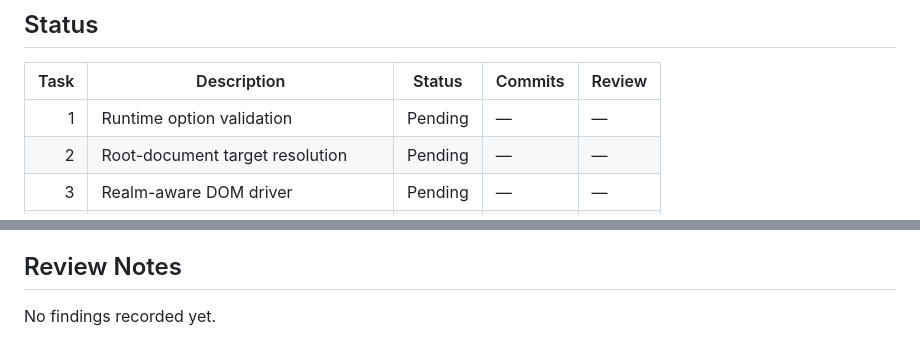
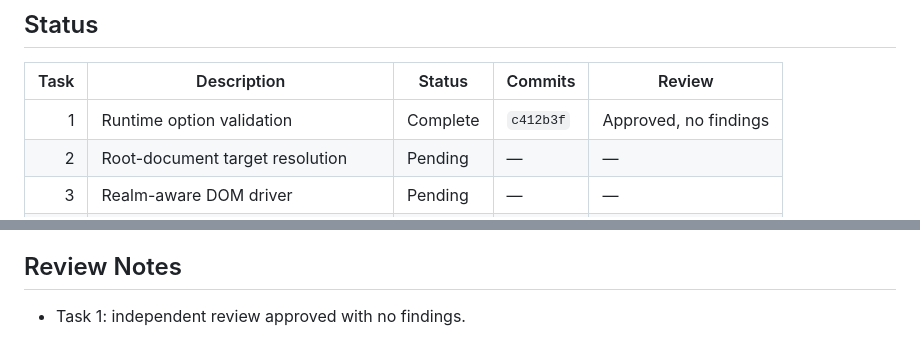
Before and after one commit to Glowhop/glow-tour, a Markdown page: P2_PROGRESS.md, 2 parts joined by grey strips. Drawn GitHub-style.

Commit message:
docs: record P2 validation progress

```diff
--- a/P2_PROGRESS.md
+++ b/P2_PROGRESS.md
@@ -19,7 +19,7 @@ Baseline: 260 Core tests passing on commit `eb8f5b4`.
 
 | Task | Description | Status | Commits | Review |
 | ---: | --- | --- | --- | --- |
-| 1 | Runtime option validation | Pending | — | — |
+| 1 | Runtime option validation | Complete | `c412b3f` | Approved, no findings |
 | 2 | Root-document target resolution | Pending | — | — |
 | 3 | Realm-aware DOM driver | Pending | — | — |
 | 4 | Presentation-only button disabling | Pending | — | — |
@@ -67,4 +67,4 @@ Run `bun test packages/core/src`, `bunx tsc -p packages/core/tsconfig.json --noE
 
 ## Review Notes
 
-No findings recorded yet.
+- Task 1: independent review approved with no findings.
```
